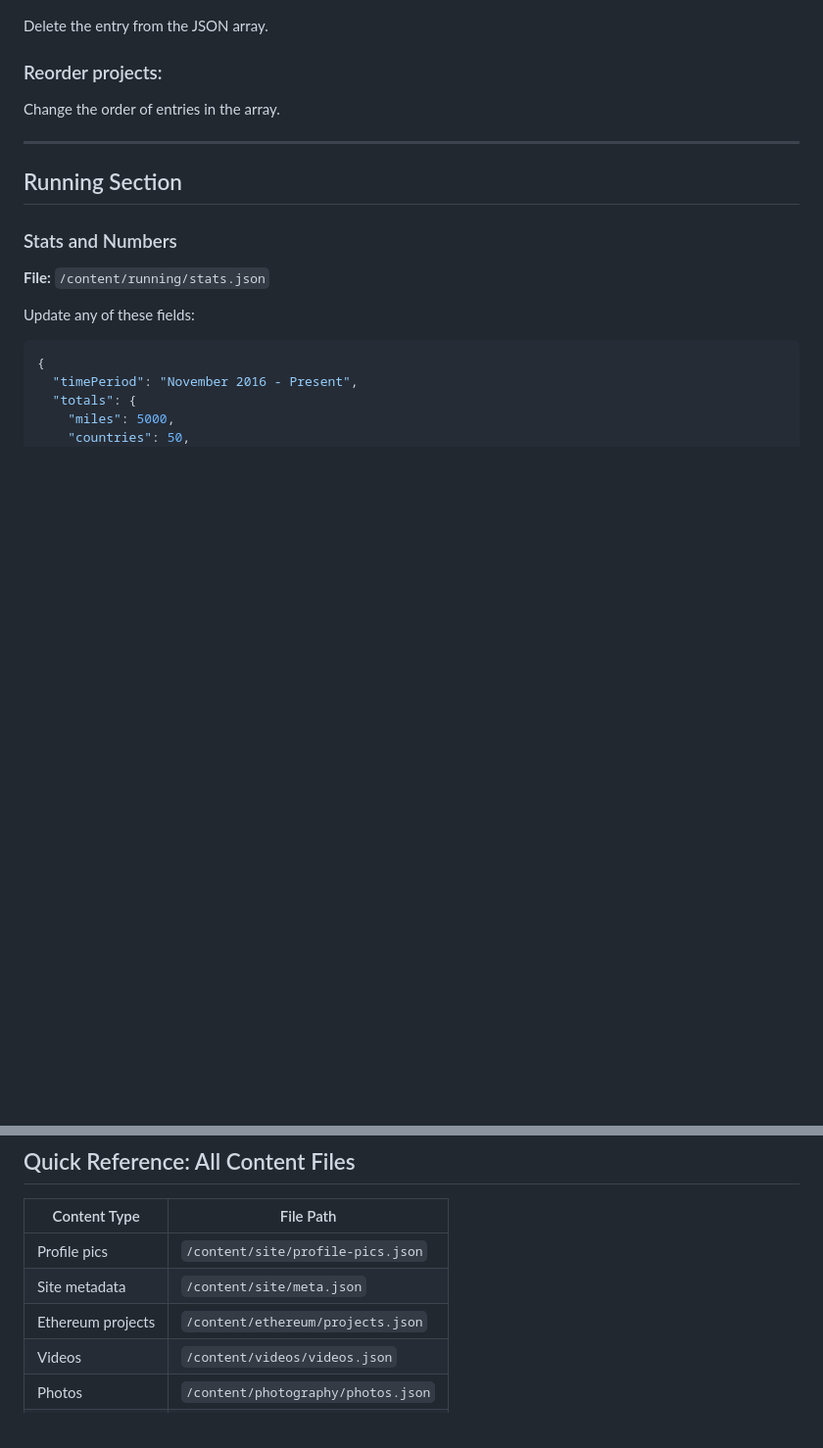
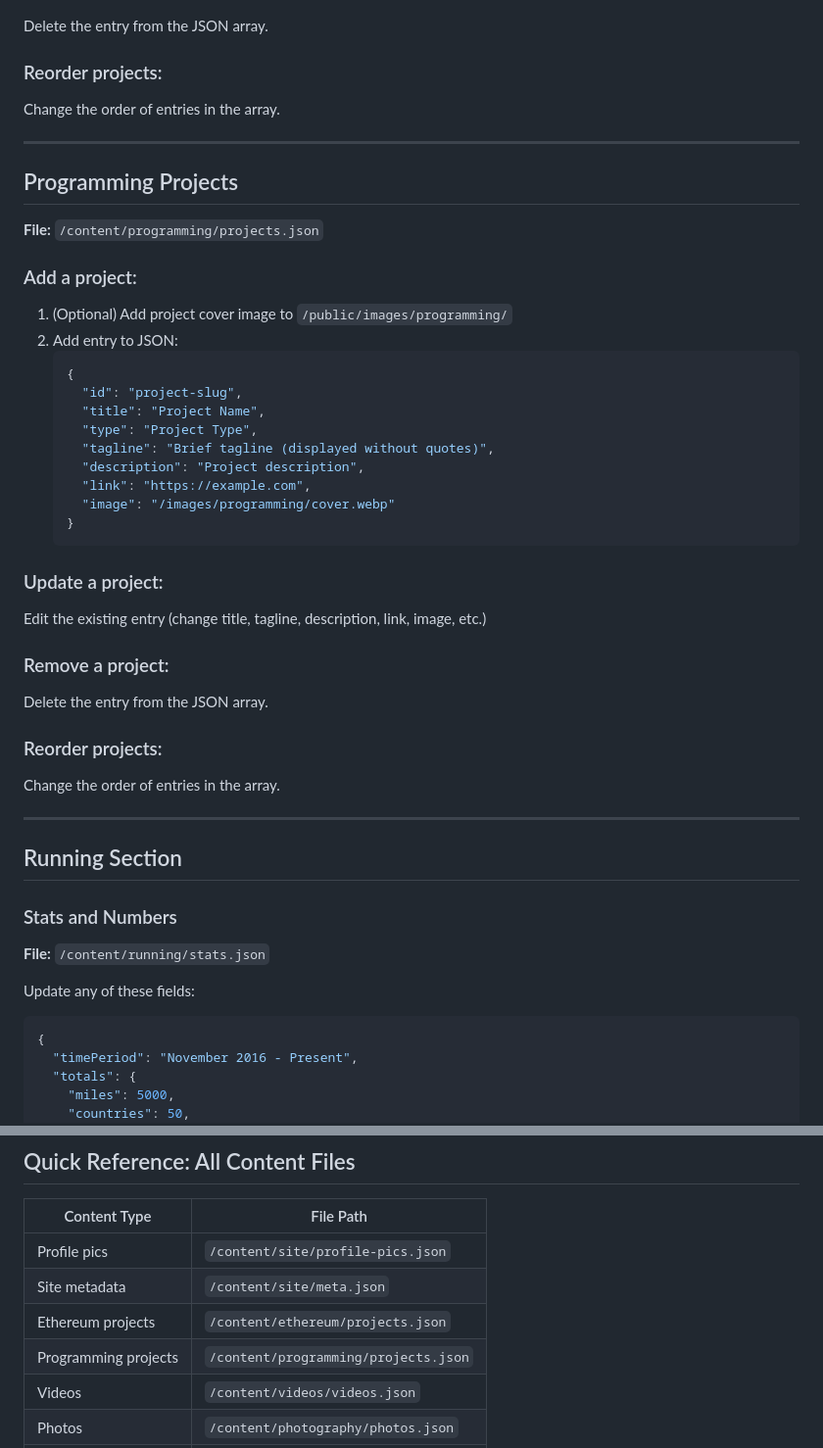
Before and after one commit to rexkirshner/personal-website, a Markdown page: UPDATE-INSTRUCTIONS.md, 2 parts joined by grey strips. Shown at 98% size. GitHub-like rendering; blank space fills up the shorter version.

````diff
--- a/UPDATE-INSTRUCTIONS.md
+++ b/UPDATE-INSTRUCTIONS.md
@@ -154,6 +154,36 @@ Change the order of entries in the array.
 
 ---
 
+## Programming Projects
+
+**File:** `/content/programming/projects.json`
+
+### Add a project:
+1. (Optional) Add project cover image to `/public/images/programming/`
+2. Add entry to JSON:
+   ```json
+   {
+     "id": "project-slug",
+     "title": "Project Name",
+     "type": "Project Type",
+     "tagline": "Brief tagline (displayed without quotes)",
+     "description": "Project description",
+     "link": "https://example.com",
+     "image": "/images/programming/cover.webp"
+   }
+   ```
+
+### Update a project:
+Edit the existing entry (change title, tagline, description, link, image, etc.)
+
+### Remove a project:
+Delete the entry from the JSON array.
+
+### Reorder projects:
+Change the order of entries in the array.
+
+---
+
 ## Running Section
 
 ### Stats and Numbers
@@ -245,6 +275,7 @@ Changes here affect:
 | Profile pics | `/content/site/profile-pics.json` |
 | Site metadata | `/content/site/meta.json` |
 | Ethereum projects | `/content/ethereum/projects.json` |
+| Programming projects | `/content/programming/projects.json` |
 | Videos | `/content/videos/videos.json` |
 | Photos | `/content/photography/photos.json` |
 | Running stats | `/content/running/stats.json` |
````
Also changed, not shown: CLAUDE.md (+21 -2 lines), 1 other file.
